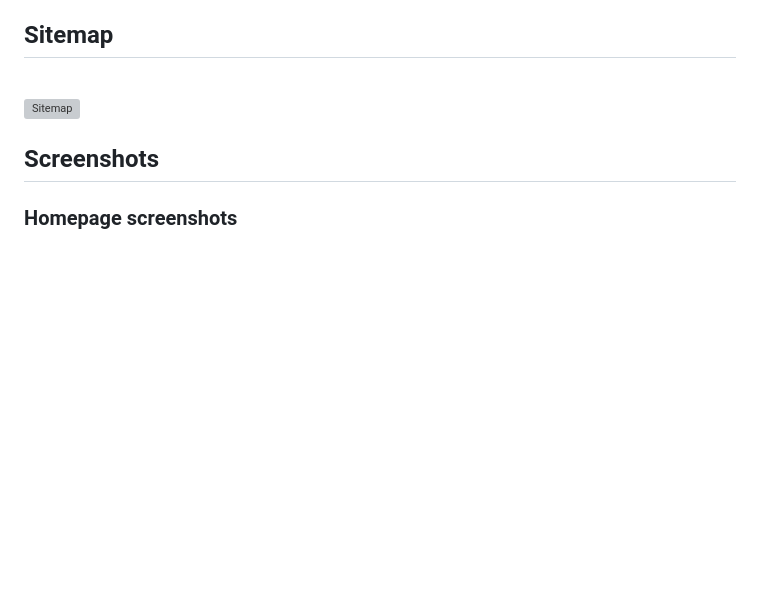
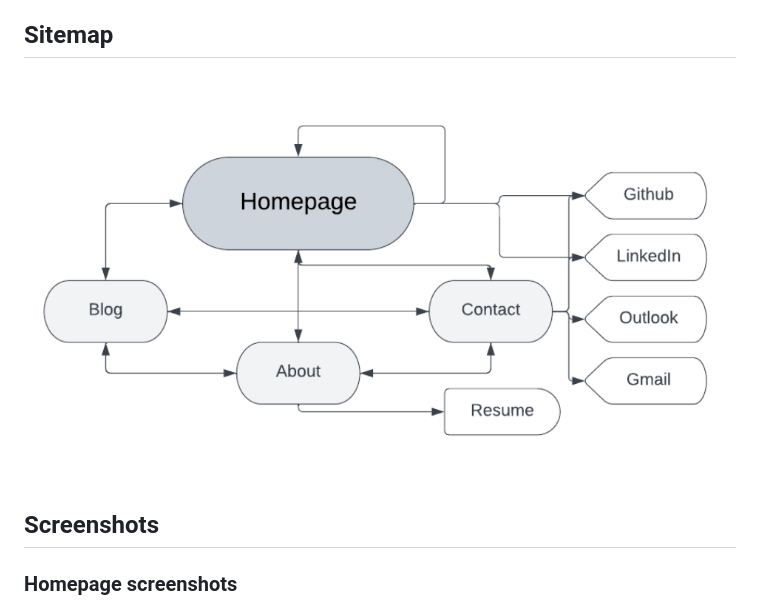
Before and after one commit to ausraf720/RaphaelFlorea_T1A2, a Markdown page: readme.md, the part around the change. GitHub-like rendering; blank space fills up the shorter version; grey boxes are pictures that could not be loaded.

Commit message:
Fixed mistake in readme

```diff
--- a/readme.md
+++ b/readme.md
@@ -102,7 +102,7 @@ Here are the following scritping languages that were used:
 ## Sitemap
 <br>
 
-![Sitemap](./docs/sitemap.png)
+![Sitemap](./docs/Sitemap.png)
 <br>
 
 ## Screenshots
```
